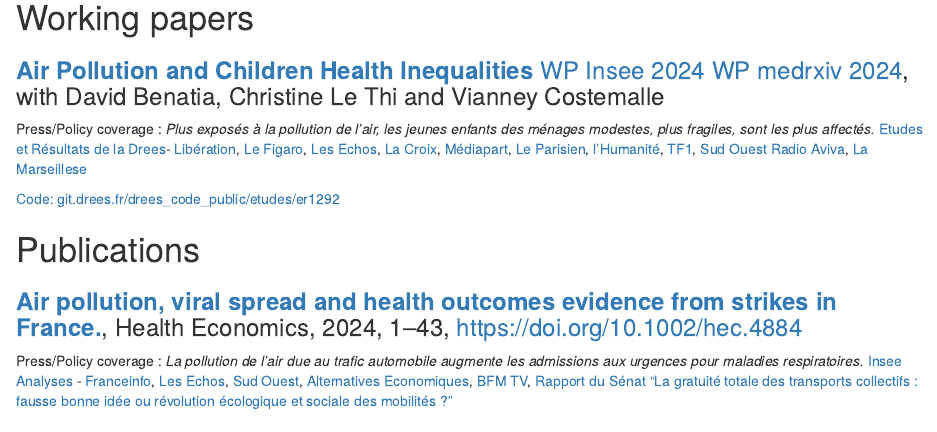
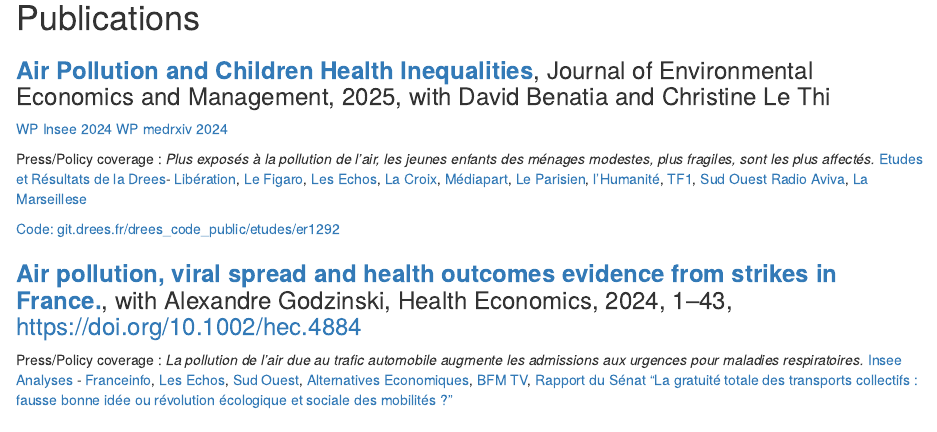
Before and after one commit to milena-git/web, an R Markdown document (content/_index.Rmarkdown): the page in a window 1100 px wide, from 350 px down. Rendered offline with R 4.5, knitr and Pandoc, with nearby package versions.

Commit message:
update jeem

```diff
--- a/content/_index.Rmarkdown
+++ b/content/_index.Rmarkdown
@@ -12,18 +12,18 @@ I am also Deputy Head of the Lab Santé - we recruit data scientists, statistici
 
 Check out some nice initiatives from colleagues: [UtilitR](https://www.book.utilitr.org/); [Datalab - for the datascience public community](https://datalab.sspcloud.fr)
 
-# Working papers
+# Publications
 
-### **[Air Pollution and Children Health Inequalities](https://www.insee.fr/en/statistiques/8200420)** [WP Insee 2024](https://www.insee.fr/en/statistiques/8200420) [WP medrxiv 2024](https://www.medrxiv.org/content/10.1101/2024.02.07.24302381v1), with David Benatia, Christine Le Thi and Vianney Costemalle
+### **[Air Pollution and Children Health Inequalities](https://www.sciencedirect.com/science/article/pii/S0095069625000336)**, Journal of Environmental Economics and Management, 2025, with David Benatia and Christine Le Thi
+
+[WP Insee 2024](https://www.insee.fr/en/statistiques/8200420) [WP medrxiv 2024](https://www.medrxiv.org/content/10.1101/2024.02.07.24302381v1)
 
 Press/Policy coverage : _Plus exposés à la pollution de l’air, les jeunes enfants des ménages modestes, plus fragiles, sont les plus affectés._  [Etudes et Résultats de la Drees](https://drees.solidarites-sante.gouv.fr/publications-communique-de-presse/etudes-et-resultats/plus-exposes-la-pollution-de-lair-les-jeunes)- [Libération](https://www.liberation.fr/societe/sante/les-enfants-les-plus-modestes-sont-les-plus-affectes-par-la-pollution-de-lair-selon-le-ministere-de-la-sante-20240105_ANIRBFQZBBFOHIIKJJLHF2Y35Q/), [Le Figaro](https://sante.lefigaro.fr/les-enfants-des-familles-modestes-sont-plus-affectes-par-la-pollution-atmospherique-20240104), [Les Echos](https://www.lesechos.fr/politique-societe/societe/les-enfants-de-familles-modestes-sont-les-plus-affectes-par-la-pollution-de-lair-2044333), [La Croix](https://www.la-croix.com/sante/pollution-de-l-air-les-jeunes-enfants-de-menages-modestes-sont-les-plus-affectes-20240104), [Médiapart](https://www.mediapart.fr/journal/france/050124/pollution-de-l-air-la-double-peine-pour-les-enfants-de-familles-pauvres), [Le Parisien](https://www.leparisien.fr/futurs/pollution-de-lair-les-enfants-les-plus-pauvres-et-les-plus-aises-sont-les-plus-exposes-selon-une-etude-04-01-2024-UFDPLZN2YJHN3BYAOJLMZKHIYM.php), [l'Humanité](https://www.humanite.fr/environnement/environnement/enfance-quand-la-pollution-de-lair-creuse-les-inegalites), [TF1](https://www.tf1info.fr/sante/pollution-de-l-air-particules-fines-les-enfants-issus-de-milieux-modestes-davantage-touches-par-les-complications-respiratoires-2281578.html), [Sud Ouest](https://www.sudouest.fr/environnement/pollution/les-enfants-les-plus-modestes-seraient-aussi-les-plus-impactes-par-la-pollution-de-l-air-selon-une-nouvelle-etude-18011838.php) [Radio Aviva](https://radio-aviva.com/podcast/etude-de-la-drees-enfants-et-pollution-de-lair-milena-suarez-castillo-adjointe-autrice-de-letude/), [La Marseillese](https://www.lamarseillaise.fr/environnement/le-fort-impact-de-la-pollution-sur-les-plus-precaires-PH15302728)
 
 [Code: git.drees.fr/drees_code_public/etudes/er1292](https://git.drees.fr/drees_code_public/etudes/er1292)
 
-# Publications
 
-
-### **[Air pollution, viral spread and health outcomes evidence from strikes in France.](https://doi.org/10.1002/hec.4884)**, Health Economics, 2024, 1–43, https://doi.org/10.1002/hec.4884
+### **[Air pollution, viral spread and health outcomes evidence from strikes in France.](https://doi.org/10.1002/hec.4884)**, with Alexandre Godzinski, Health Economics, 2024, 1–43, https://doi.org/10.1002/hec.4884
 
 
 Press/Policy coverage : _La pollution de l’air due au trafic automobile augmente les admissions aux urgences pour maladies respiratoires._ [Insee Analyses](https://www.insee.fr/fr/statistiques/4160040) -  [Franceinfo](https://www.francetvinfo.fr/economie/automobile/diesel/la-pollution-de-l-air-due-au-trafic-automobile-affecte-directement-la-sante-respiratoire-des-habitants-des-villes_3462981.html), [Les Echos](https://www.lesechos.fr/industrie-services/energie-environnement/les-greves-dans-les-transports-ont-un-impact-negatif-sur-la-sante-des-urbains-1024460), [Sud Ouest](https://www.sudouest.fr/sport/formule1/pollution-de-l-air-le-trafic-automobile-provoque-une-hausse-des-troubles-respiratoires-2591383.php), [Alternatives Economiques](https://www.alternatives-economiques.fr/pollution-de-lair-aux-urgences/00089592), [BFM TV](https://www.bfmtv.com/sante/pollution-de-l-air-des-pics-de-frequentation-aux-urgences-les-jours-de-greve-des-transports_AN-201905270124.html),
```
Also changed, not shown: content/news/2025-03-11.md (added, +6 -0 lines), 1 other file.
